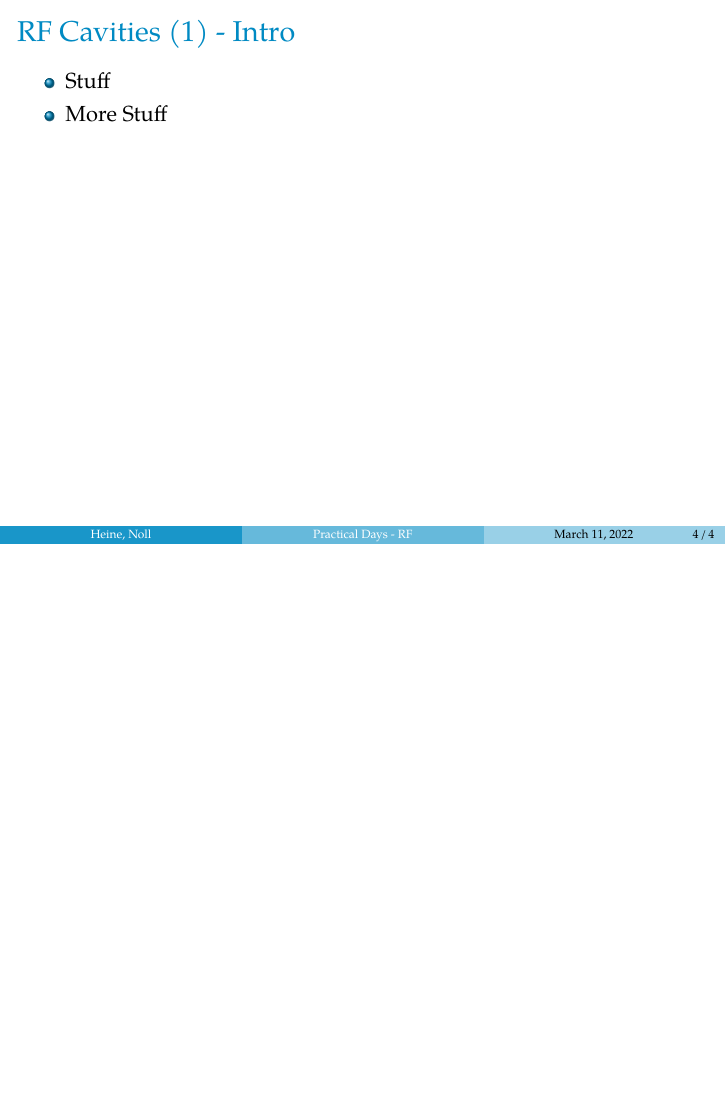
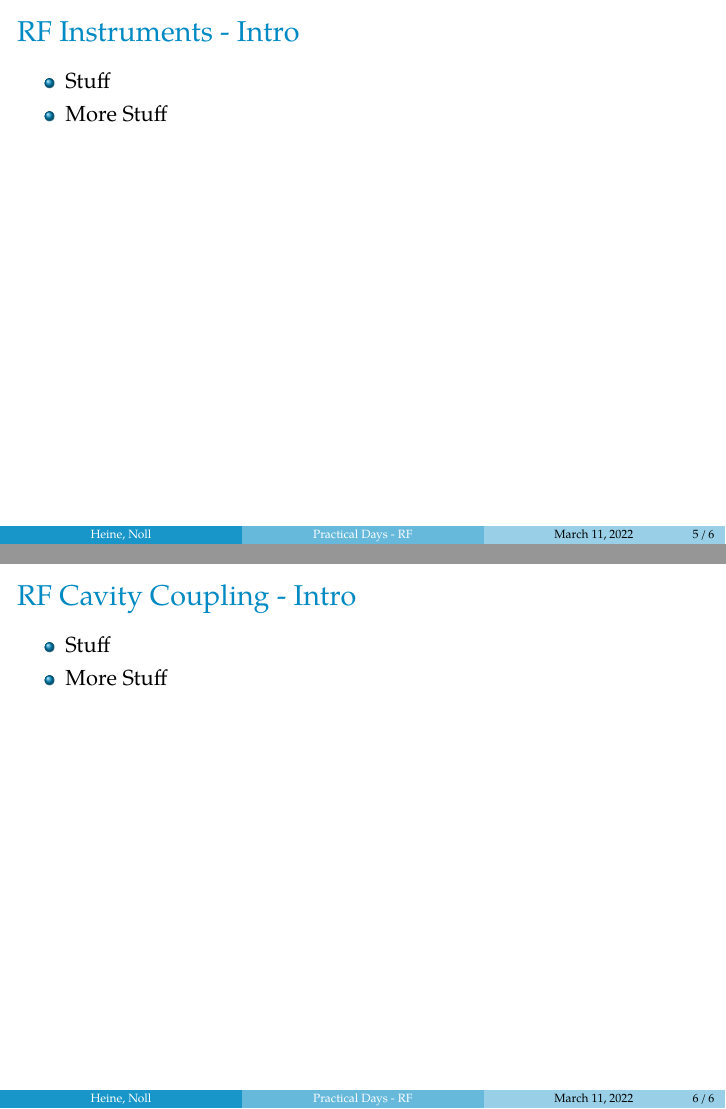
Before and after one commit to youcann/JUAS-2022-cern-practical-days-RF-presentation, LaTeX slides (rf.tex): page 4 of 4 before the commit and pages 5 and 6 of 6 after it, the two joined at a grey line, the shorter picture padded with empty space. Compiled offline with XeLaTeX.

Commit message:
added manfed/fritz sections

```diff
--- a/rf.tex
+++ b/rf.tex
@@ -77,4 +77,23 @@
 \end{itemize}
 \end{frame}
 
+%%%%%%%%%%%%%%%%%%%%%%%%%%%%%%%%%%%%%%%%%%%%%%%%%%%%%%%%%%%%%%%%%%%%%%%%%%%%%%%%%%%%%%%%%%%
+
+\section{RF Instruments(?)}
+\begin{frame}[t,fragile]{RF Instruments - Intro}
+\begin{itemize}
+\item Stuff
+\item More Stuff
+\end{itemize}
+\end{frame}
+
+\section{RF Cavity Coupling}
+\begin{frame}[t,fragile]{RF Cavity Coupling - Intro}
+\begin{itemize}
+\item Stuff
+\item More Stuff
+\end{itemize}
+\end{frame}
+
+
 \end{document}
```
Also changed, not shown: rf.pdf.
